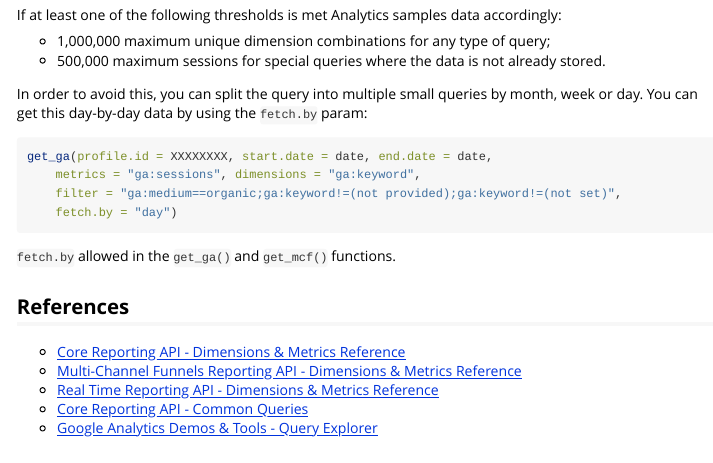
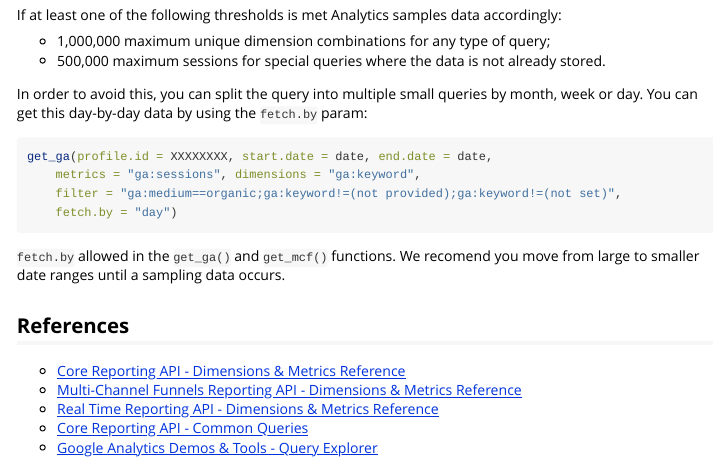
Before and after one commit to artemklevtsov/RGA, an R Markdown document (vignettes/reporting-api.Rmd): the page in a window 1100 px wide, from 1150 px down. Rendered offline with R 4.5, knitr and Pandoc, with nearby package versions.

Commit message:
Add recomendation to use fetch.by

````diff
--- a/vignettes/reporting-api.Rmd
+++ b/vignettes/reporting-api.Rmd
@@ -79,7 +79,7 @@ get_ga(profile.id = XXXXXXXX, start.date = date, end.date = date,
     fetch.by = "day")
 ```
 
-`fetch.by` allowed in the `get_ga()` and `get_mcf()` functions.
+`fetch.by` allowed in the `get_ga()` and `get_mcf()` functions. We recomend you move from large to smaller date ranges until a sampling data occurs.
 
 ## References
 
````
